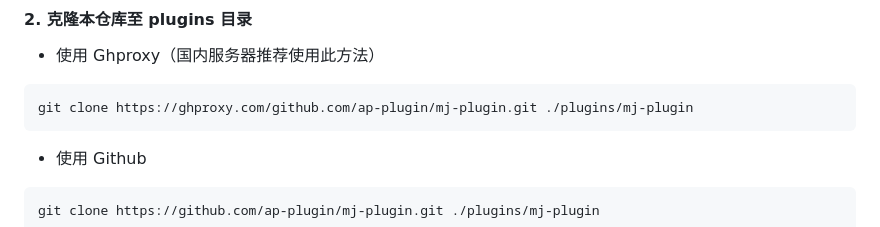
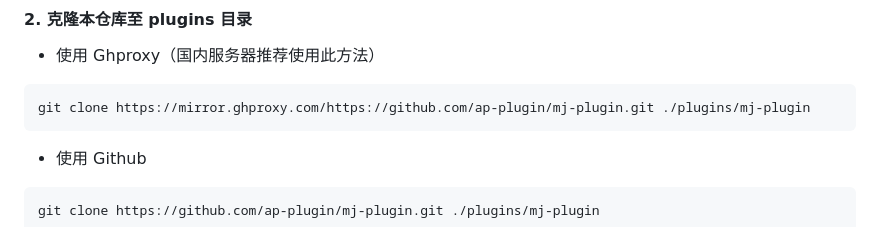
Before and after one commit to CikeyQi/mj-plugin, a Markdown page: README.md, the part around the change. Rendered like a GitHub page.

````diff
--- a/README.md
+++ b/README.md
@@ -49,7 +49,7 @@ cd Yunzai-Bot
 - 使用 Ghproxy（国内服务器推荐使用此方法）
 
 ```
-git clone https://ghproxy.com/github.com/ap-plugin/mj-plugin.git ./plugins/mj-plugin
+git clone https://mirror.ghproxy.com/https://github.com/ap-plugin/mj-plugin.git ./plugins/mj-plugin
 ```
 
 - 使用 Github
````
